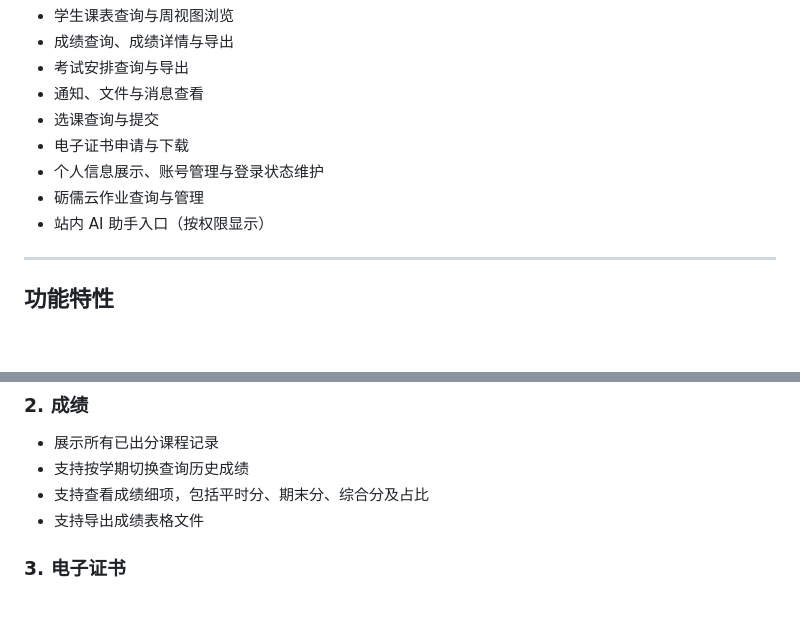
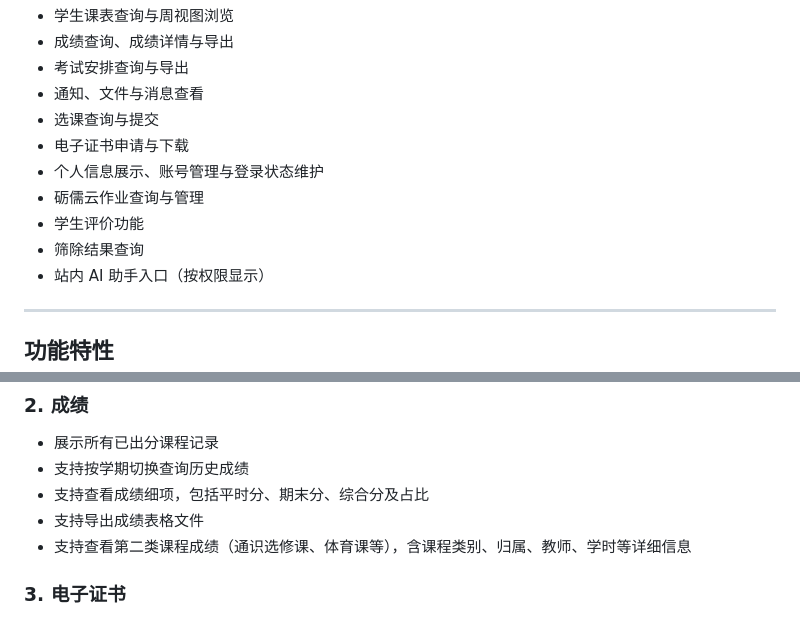
Before and after one commit to AlgoZZi/ScnuJwxt-APK, a Markdown page: README.md, 2 parts joined by grey strips. GitHub-like rendering; blank space fills up the shorter version.

```diff
--- a/README.md
+++ b/README.md
@@ -22,6 +22,8 @@
 - 电子证书申请与下载
 - 个人信息展示、账号管理与登录状态维护
 - 砺儒云作业查询与管理
+- 学生评价功能
+- 筛除结果查询
 - 站内 AI 助手入口（按权限显示）
 
 ---
@@ -42,6 +44,7 @@
 - 支持按学期切换查询历史成绩
 - 支持查看成绩细项，包括平时分、期末分、综合分及占比
 - 支持导出成绩表格文件
+- 支持查看第二类课程成绩（通识选修课、体育课等），含课程类别、归属、教师、学时等详细信息
 
 ### 3. 电子证书
 - 支持电子成绩单申请
```
Also changed, not shown: other parts of README.md (+22 -3 lines).
